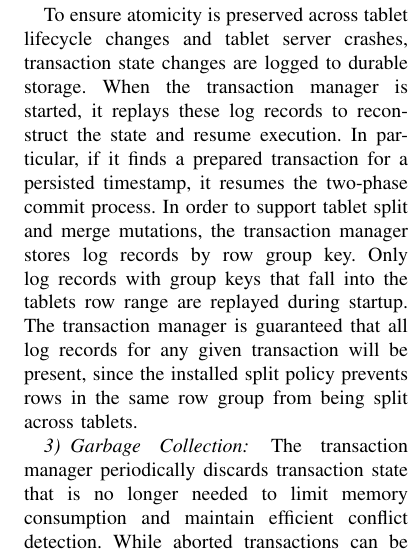
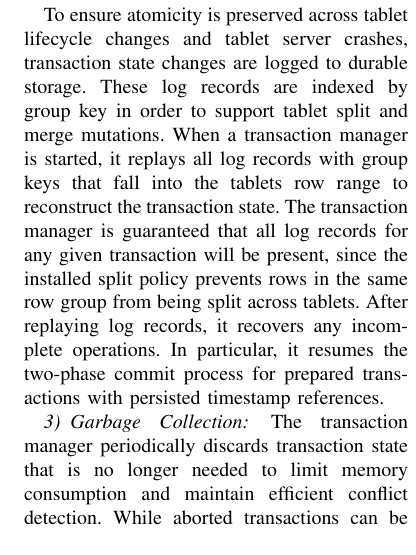
Before and after one commit to dannormond/cs598-paper, a LaTeX paper (final-paper/final-paper.tex): part of one column of page 7 of 11, cut so that both start at the same text. Compiled offline with pdfLaTeX.

Commit message:
restructure recovery section

```diff
--- a/final-paper/final-paper.tex
+++ b/final-paper/final-paper.tex
@@ -178,7 +178,7 @@ The key difference to the basic MVTO protocol is the second rule, which ensures
 \subsubsection{Recovery}
 BigTable already ensures that single row mutations are atomic. Therefore, the transaction manager only needs to ensure that all operations executed in the scope of a transaction are committed or rolled back atomically. To achieve this, the transaction manager keeps track of which cells have been written by each transaction. If a transaction is aborted, it is no longer considered for conflict detection and all transactions that read from it are aborted. Any versions written by the aborted transaction are then removed from the data store. Conversely, if a transaction is committed while transactions it read from are still active, it is blocked. If one of the writers aborts, the blocked transaction is also aborted. If all them commit, the blocked transaction is committed.
 
-To ensure atomicity is preserved across tablet lifecycle changes and tablet server crashes, transaction state changes are logged to durable storage. When the transaction manager is started, it replays these log records to reconstruct the state and resume execution. In particular, if it finds a prepared transaction for a persisted timestamp, it resumes the two-phase commit process. In order to support tablet split and merge mutations, the transaction manager stores log records by row group key. Only log records with group keys that fall into the tablets row range are replayed during startup. The transaction manager is guaranteed that all log records for any given transaction will be present, since the installed split policy prevents rows in the same row group from being split across tablets.
+To ensure atomicity is preserved across tablet lifecycle changes and tablet server crashes, transaction state changes are logged to durable storage. These log records are indexed by group key in order to support tablet split and merge mutations. When a transaction manager is started, it replays all log records with group keys that fall into the tablets row range to reconstruct the transaction state. The transaction manager is guaranteed that all log records for any given transaction will be present, since the installed split policy prevents rows in the same row group from being split across tablets. After replaying log records, it recovers any incomplete operations. In particular, it resumes the two-phase commit process for prepared transactions with persisted timestamp references.
 
 \subsubsection{Garbage Collection}
 The transaction manager periodically discards transaction state that is no longer needed to limit memory consumption and maintain efficient conflict detection. While aborted transactions can be discarded immediately, committed transactions need to be kept around for conflict detection until all transactions that precede them have committed or aborted. Since an individual transaction manager does not have a global view of which transactions are active, it relies on the timestamp manager to determine which transactions can be reclaimed. Ideally, all transactions with timestamps lower than the last reclaimed timestamp can be discarded, since their timestamps have been released. However, it is possible that the timestamp manager has incorrectly released timestamps that are still in use, so if an active transaction falls into this range, only transactions preceding it are discarded.
```
